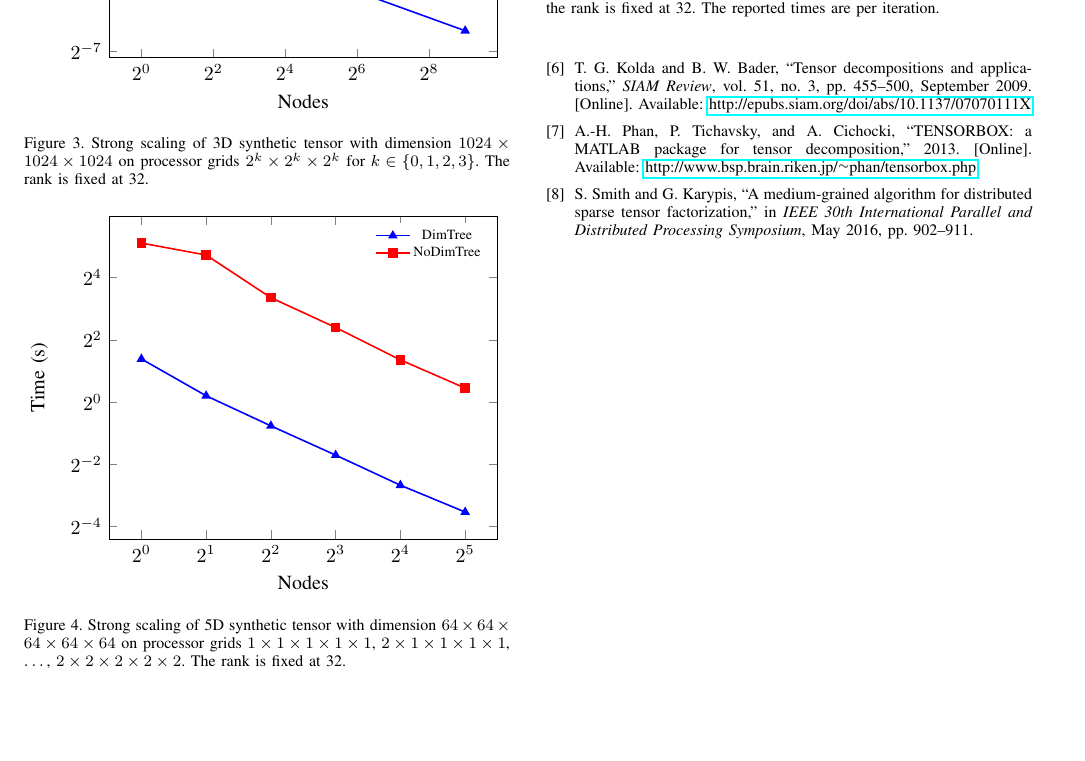
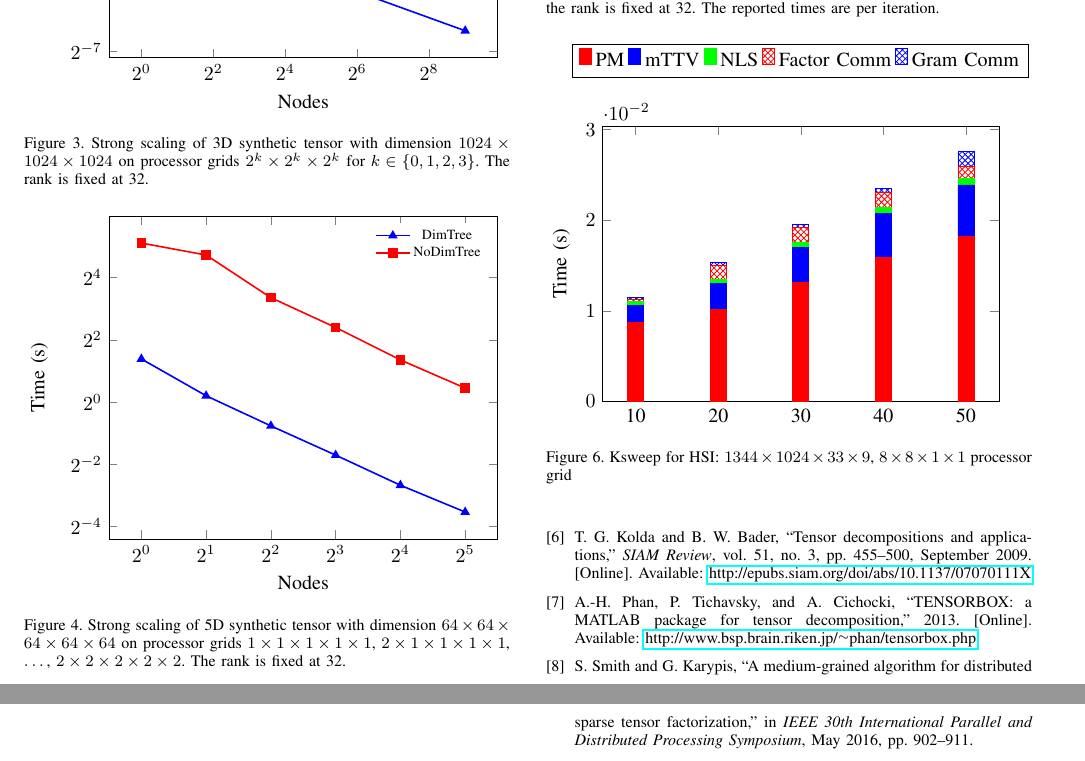
Before and after one commit to ramkikannan/planc, a LaTeX paper (latex/sc18/paper.tex, which reads latex/sc18/experiments.tex): part of page 3 of 4 before the commit and two parts of pages 3 and 4 of 4 after it, the two joined at a grey line, cut so that both start at the same text, the shorter picture padded with empty space. Compiled offline with pdfLaTeX; a missing font is replaced by an installed copy or a similar font; a LaTeX package or settings file that is missing is left out.

Commit message:
added ksweep plot

```diff
--- a/latex/sc18/experiments.tex
+++ b/latex/sc18/experiments.tex
@@ -62,6 +62,39 @@
 	\item 4D HSI (2 algs)
 	\item 3D neuroscience (2 algs)
 \end{itemize}
+
+\begin{figure}
+\renewcommand{\datafile}{data/ksw_4D_HSI.dat}
+\renewcommand{\numiterations}{10}
+\begin{tikzpicture}
+\begin{axis}[
+	ybar stacked,
+	bar width=8pt,
+	width=\columnwidth,
+	height =.75\columnwidth,
+	%width=9cm, height=3.85cm,
+	ylabel={Time (s)},
+	y label style={yshift=-.5cm},
+	ymin=0,
+	%symbolic x coords={D10,N10,,D20,N20,,D30,N30,,D40,N40,,D50,N50},
+	symbolic x coords={D10,D20,D30,D40,D50},
+	%xtick=data,
+	xticklabels={,10,20,30,40,50},
+	legend style={at={(0.5,1.3)},anchor=north},
+	legend columns=-1,
+]
+	\setcolors
+	\addplot table[x=alg-K, y expr=(\thisrow{mttkrp}/(\minvalue*\numiterations))] {\datafile};
+	\addplot table[x=alg-K, y expr=(\thisrow{mttv}/(\minvalue*\numiterations))] {\datafile};
+	\addplot table[x=alg-K, y expr=((\thisrow{nnls}+\thisrow{gram})/(\minvalue*\numiterations))] {\datafile};
+	\addplot table[x=alg-K, y expr=((\thisrow{allgather}+\thisrow{reducescatter})/(\minvalue*\numiterations))] {\datafile};
+	\addplot table[x=alg-K, y expr=(\thisrow{allreduce}/(\minvalue*\numiterations))] {\datafile};
+	\legend{PM,mTTV,NLS,Factor Comm,Gram Comm};
+\end{axis}
+%\labels
+\end{tikzpicture}
+\caption{Ksweep for HSI: $1344\times 1024\times 33 \times 9$, $8\times8\times1\times1$ processor grid}
+\end{figure}
 
 %\begin{figure}
 
```
Also changed, not shown: latex/sc18/data/ksw_4D_HSI.dat (added, +11 -0 lines), latex/sc18/data/ksw_HSI_4D.dat (deleted, +0 -11 lines), latex/sc18/plots.tex (+1 -1 lines).
